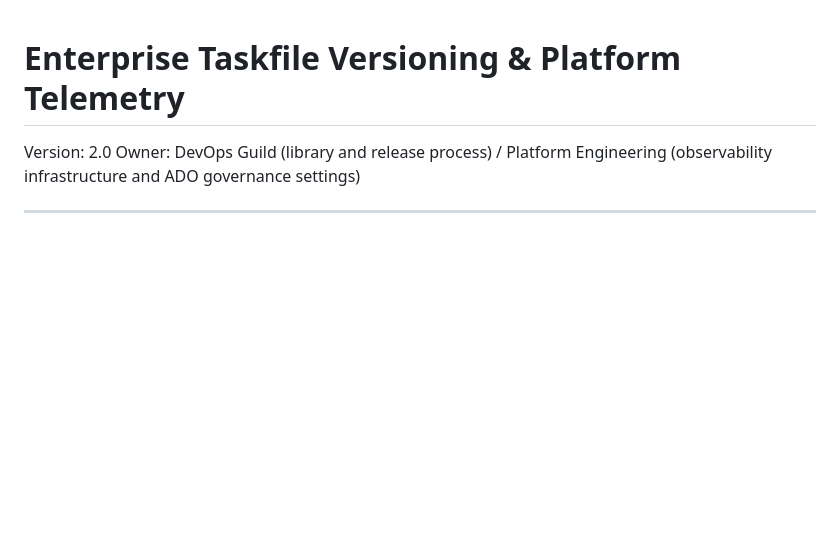
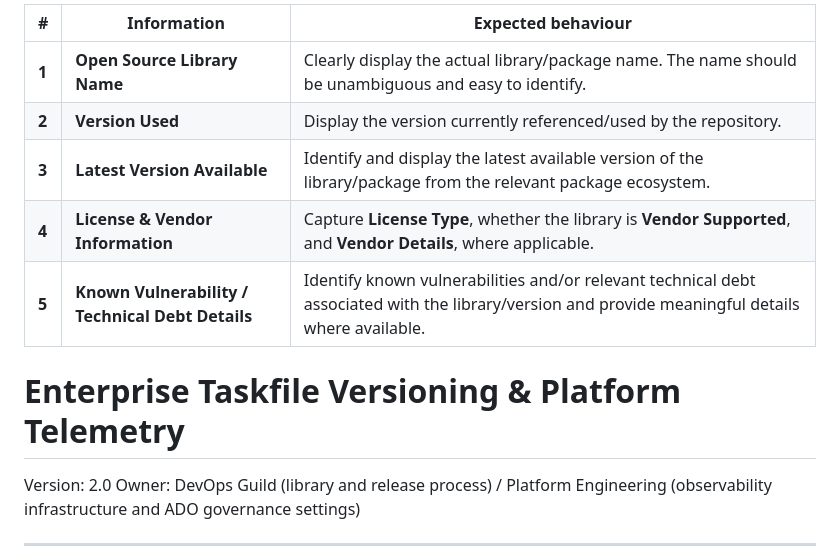
Before and after one commit to dhavalkpatel/source, a Markdown page: ver.md, the part around the change. Rendered like a GitHub page; blank space fills up the shorter version.

```diff
--- a/ver.md
+++ b/ver.md
@@ -1,3 +1,12 @@
+| #     | Information                                      | Expected behaviour                                                                                                                                |
+| ----- | ------------------------------------------------ | ------------------------------------------------------------------------------------------------------------------------------------------------- |
+| **1** | **Open Source Library Name**                     | Clearly display the actual library/package name. The name should be unambiguous and easy to identify.                                             |
+| **2** | **Version Used**                                 | Display the version currently referenced/used by the repository.                                                                                  |
+| **3** | **Latest Version Available**                     | Identify and display the latest available version of the library/package from the relevant package ecosystem.                                     |
+| **4** | **License & Vendor Information**                 | Capture **License Type**, whether the library is **Vendor Supported**, and **Vendor Details**, where applicable.                                  |
+| **5** | **Known Vulnerability / Technical Debt Details** | Identify known vulnerabilities and/or relevant technical debt associated with the library/version and provide meaningful details where available. |
+
+
 # Enterprise Taskfile Versioning & Platform Telemetry
 
 Version: 2.0
```
